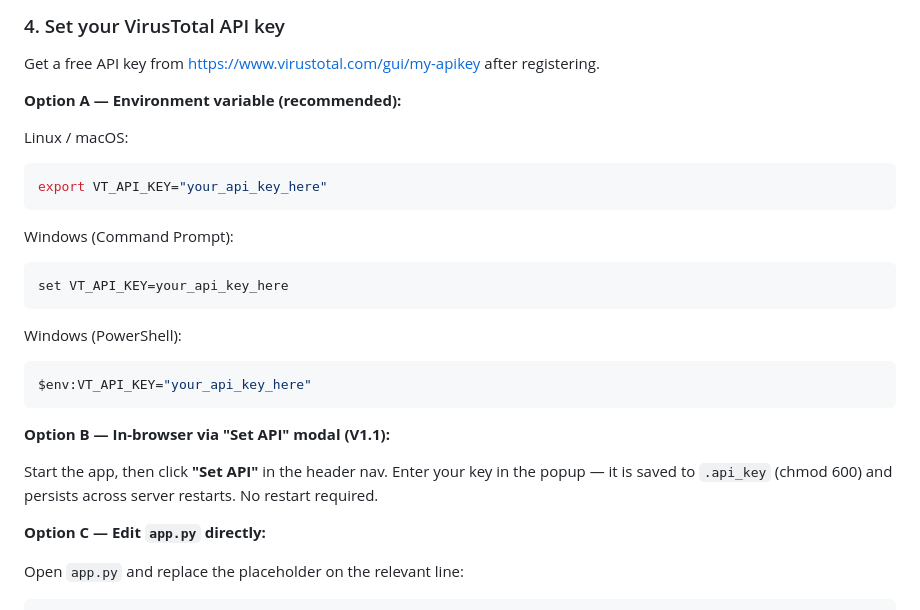
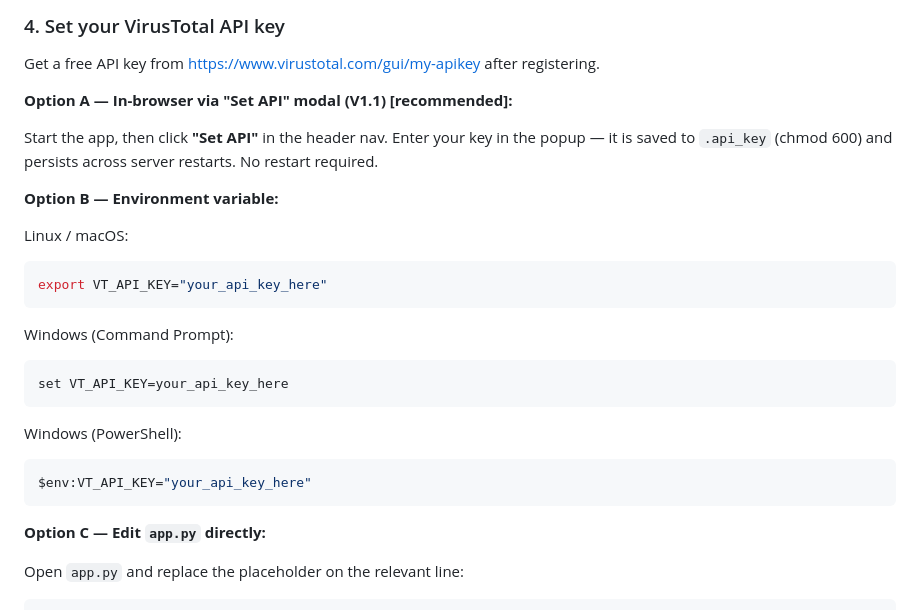
Before and after one commit to shanzal-vitb/dropnode, a Markdown page: README.md, the part around the change. GitHub-like rendering.

Commit message:
Revise VirusTotal API key setup options
Updated API key setup instructions to reflect in-browser modal usage.

````diff
--- a/README.md
+++ b/README.md
@@ -94,7 +94,11 @@ pip install -r requirements.txt
 
 Get a free API key from https://www.virustotal.com/gui/my-apikey after registering.
 
-**Option A — Environment variable (recommended):**
+**Option A — In-browser via "Set API" modal (V1.1) [recommended]:**
+
+Start the app, then click **"Set API"** in the header nav. Enter your key in the popup — it is saved to `.api_key` (chmod 600) and persists across server restarts. No restart required.
+
+**Option B — Environment variable:**
 
 Linux / macOS:
 ```bash
@@ -110,10 +114,6 @@ Windows (PowerShell):
 ```powershell
 $env:VT_API_KEY="your_api_key_here"
 ```
-
-**Option B — In-browser via "Set API" modal (V1.1):**
-
-Start the app, then click **"Set API"** in the header nav. Enter your key in the popup — it is saved to `.api_key` (chmod 600) and persists across server restarts. No restart required.
 
 **Option C — Edit `app.py` directly:**
 
````
